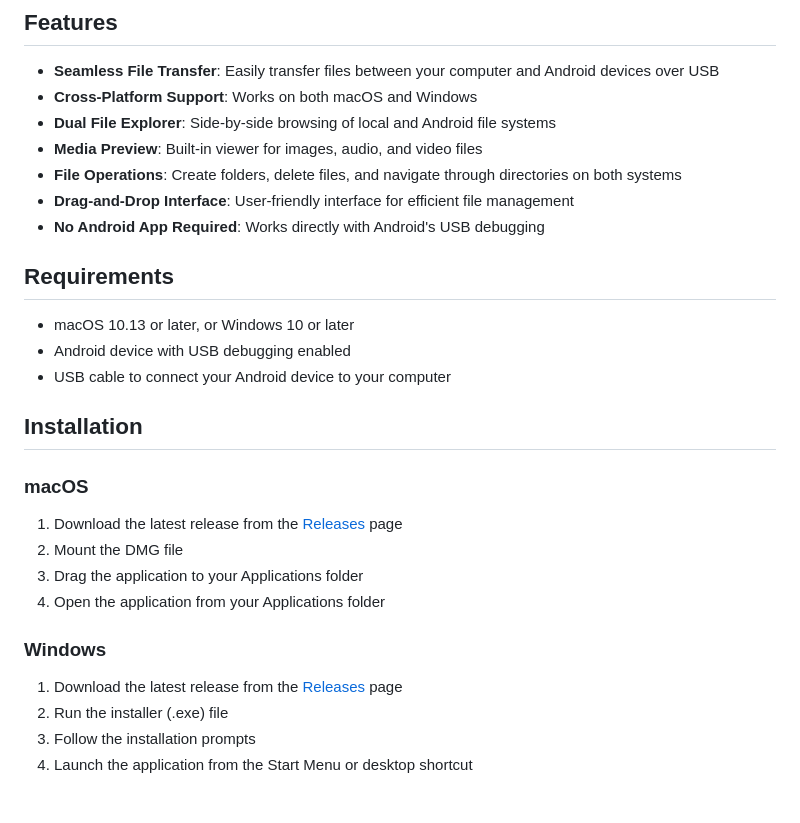
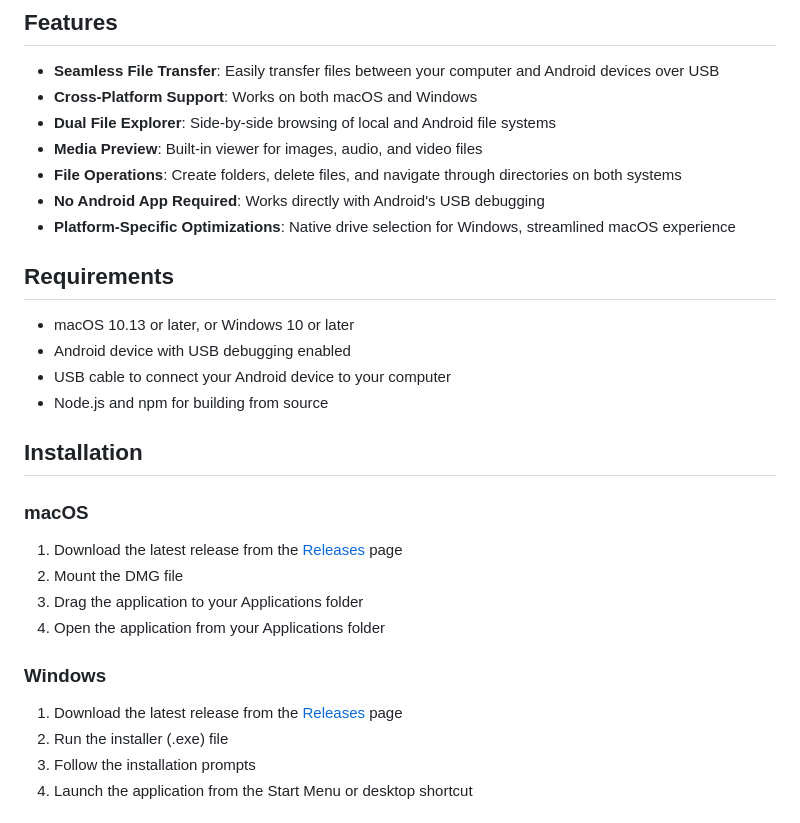
Before and after one commit to j7j7/Android-File-Transfer, a Markdown page: readme.md, the part around one of its changes. GitHub-like rendering.

```diff
--- a/readme.md
+++ b/readme.md
@@ -11,14 +11,15 @@ A cross-platform application for transferring files between your computer and An
 - **Dual File Explorer**: Side-by-side browsing of local and Android file systems
 - **Media Preview**: Built-in viewer for images, audio, and video files
 - **File Operations**: Create folders, delete files, and navigate through directories on both systems
-- **Drag-and-Drop Interface**: User-friendly interface for efficient file management
 - **No Android App Required**: Works directly with Android's USB debugging
+- **Platform-Specific Optimizations**: Native drive selection for Windows, streamlined macOS experience
 
 ## Requirements
 
 - macOS 10.13 or later, or Windows 10 or later
 - Android device with USB debugging enabled
 - USB cable to connect your Android device to your computer
+- Node.js and npm for building from source
 
 ## Installation
 
```
Also changed, not shown: other parts of readme.md (+83 -35 lines).
